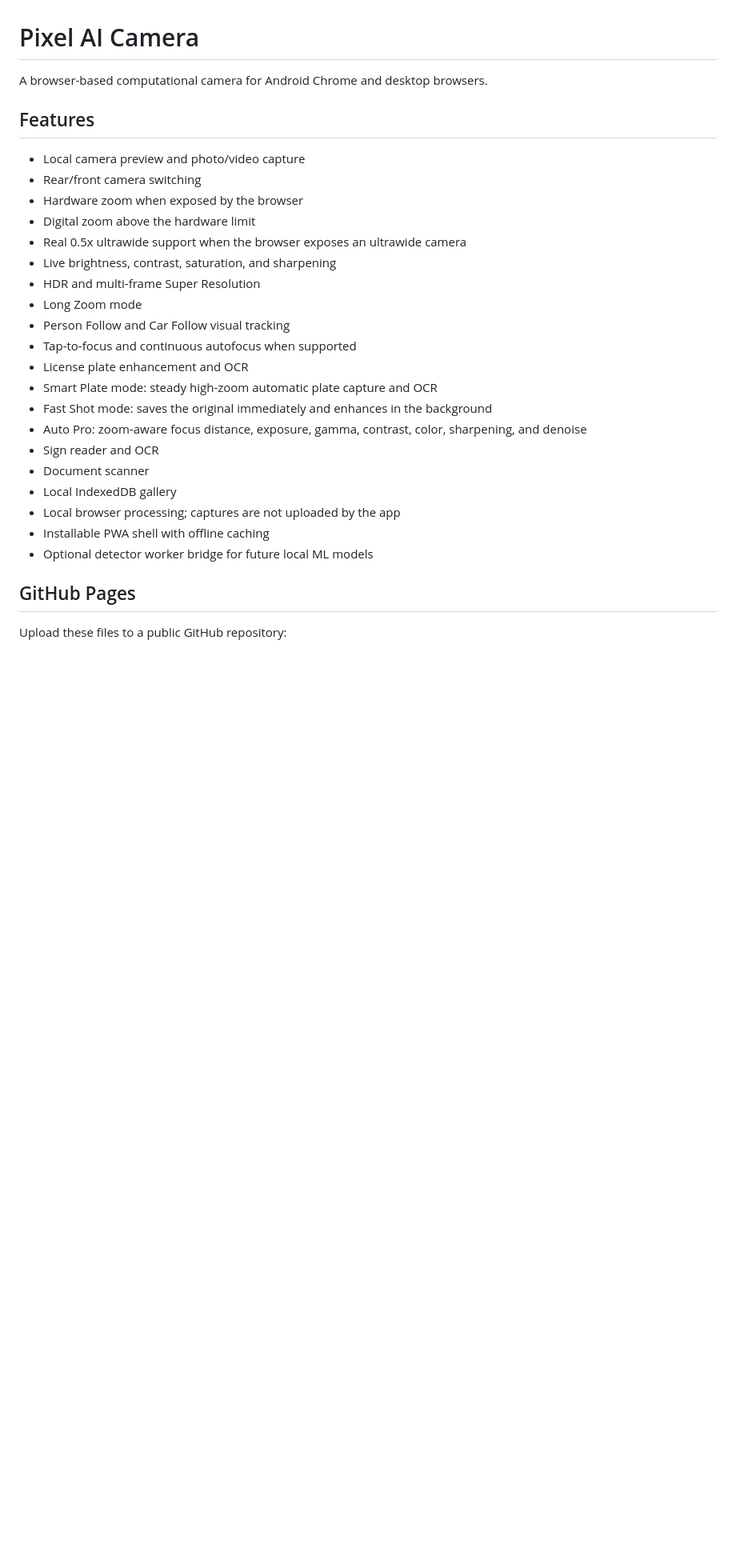
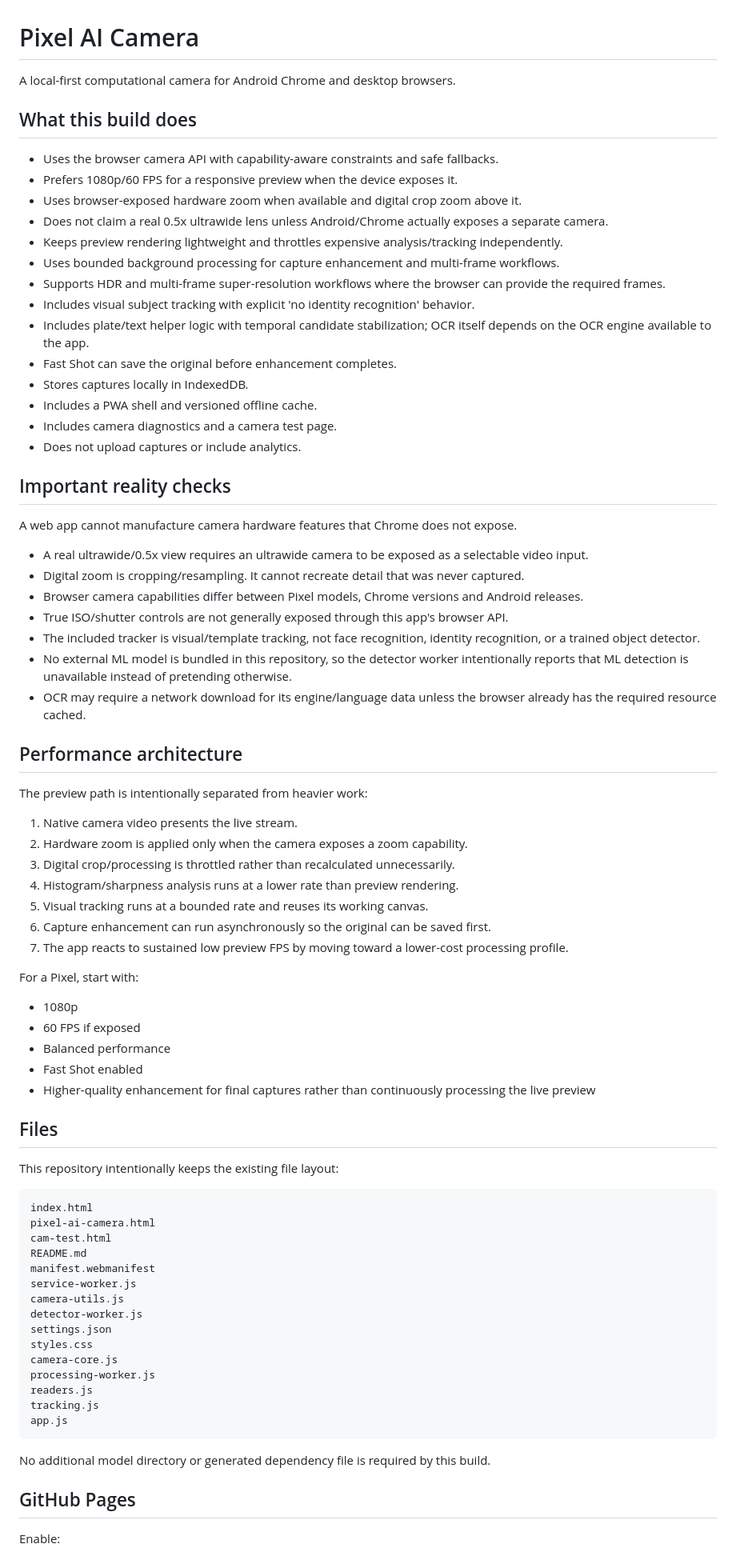
Before and after one commit to diamantmuqici-dotcom/Ai-camera, a Markdown page: README.md, the part around one of its changes. Shown at 80% size. Drawn GitHub-style; blank space fills up the shorter version.

Commit message:
Rewrite README for current architecture

```diff
--- a/README.md
+++ b/README.md
@@ -1,31 +1,79 @@
 # Pixel AI Camera
 
-A browser-based computational camera for Android Chrome and desktop browsers.
+A local-first computational camera for Android Chrome and desktop browsers.
 
-## Features
+## What this build does
 
-- Local camera preview and photo/video capture
-- Rear/front camera switching
-- Hardware zoom when exposed by the browser
-- Digital zoom above the hardware limit
-- Real 0.5x ultrawide support when the browser exposes an ultrawide camera
-- Live brightness, contrast, saturation, and sharpening
-- HDR and multi-frame Super Resolution
-- Long Zoom mode
-- Person Follow and Car Follow visual tracking
-- Tap-to-focus and continuous autofocus when supported
-- License plate enhancement and OCR
-- Smart Plate mode: steady high-zoom automatic plate capture and OCR
-- Fast Shot mode: saves the original immediately and enhances in the background
-- Auto Pro: zoom-aware focus distance, exposure, gamma, contrast, color, sharpening, and denoise
-- Sign reader and OCR
-- Document scanner
-- Local IndexedDB gallery
-- Local browser processing; captures are not uploaded by the app
-- Installable PWA shell with offline caching
-- Optional detector worker bridge for future local ML models
+- Uses the browser camera API with capability-aware constraints and safe fallbacks.
+- Prefers 1080p/60 FPS for a responsive preview when the device exposes it.
+- Uses browser-exposed hardware zoom when available and digital crop zoom above it.
+- Does not claim a real 0.5x ultrawide lens unless Android/Chrome actually exposes a separate camera.
+- Keeps preview rendering lightweight and throttles expensive analysis/tracking independently.
+- Uses bounded background processing for capture enhancement and multi-frame workflows.
+- Supports HDR and multi-frame super-resolution workflows where the browser can provide the required frames.
+- Includes visual subject tracking with explicit 'no identity recognition' behavior.
+- Includes plate/text helper logic with temporal candidate stabilization; OCR itself depends on the OCR engine available to the app.
+- Fast Shot can save the original before enhancement completes.
+- Stores captures locally in IndexedDB.
+- Includes a PWA shell and versioned offline cache.
+- Includes camera diagnostics and a camera test page.
+- Does not upload captures or include analytics.
+
+## Important reality checks
+
+A web app cannot manufacture camera hardware features that Chrome does not expose.
+
+- A real ultrawide/0.5x view requires an ultrawide camera to be exposed as a selectable video input.
+- Digital zoom is cropping/resampling. It cannot recreate detail that was never captured.
+- Browser camera capabilities differ between Pixel models, Chrome versions and Android releases.
+- True ISO/shutter controls are not generally exposed through this app's browser API.
+- The included tracker is visual/template tracking, not face recognition, identity recognition, or a trained object detector.
+- No external ML model is bundled in this repository, so the detector worker intentionally reports that ML detection is unavailable instead of pretending otherwise.
+- OCR may require a network download for its engine/language data unless the browser already has the required resource cached.
+
+## Performance architecture
+
+The preview path is intentionally separated from heavier work:
+
+1. Native camera video presents the live stream.
+2. Hardware zoom is applied only when the camera exposes a zoom capability.
+3. Digital crop/processing is throttled rather than recalculated unnecessarily.
+4. Histogram/sharpness analysis runs at a lower rate than preview rendering.
+5. Visual tracking runs at a bounded rate and reuses its working canvas.
+6. Capture enhancement can run asynchronously so the original can be saved first.
+7. The app reacts to sustained low preview FPS by moving toward a lower-cost processing profile.
+
+For a Pixel, start with:
+
+- 1080p
+- 60 FPS if exposed
+- Balanced performance
+- Fast Shot enabled
+- Higher-quality enhancement for final captures rather than continuously processing the live preview
+
+## Files
+
+This repository intentionally keeps the existing file layout:
+
+    index.html
+    pixel-ai-camera.html
+    cam-test.html
+    README.md
+    manifest.webmanifest
+    service-worker.js
+    camera-utils.js
+    detector-worker.js
+    settings.json
+    styles.css
+    camera-core.js
+    processing-worker.js
+    readers.js
+    tracking.js
+    app.js
+
+No additional model directory or generated dependency file is required by this build.
 
 ## GitHub Pages
 
-Upload these files to a public GitHub repository:
+Enable:
 
```
Also changed, not shown: other parts of README.md (+18 -67 lines).
